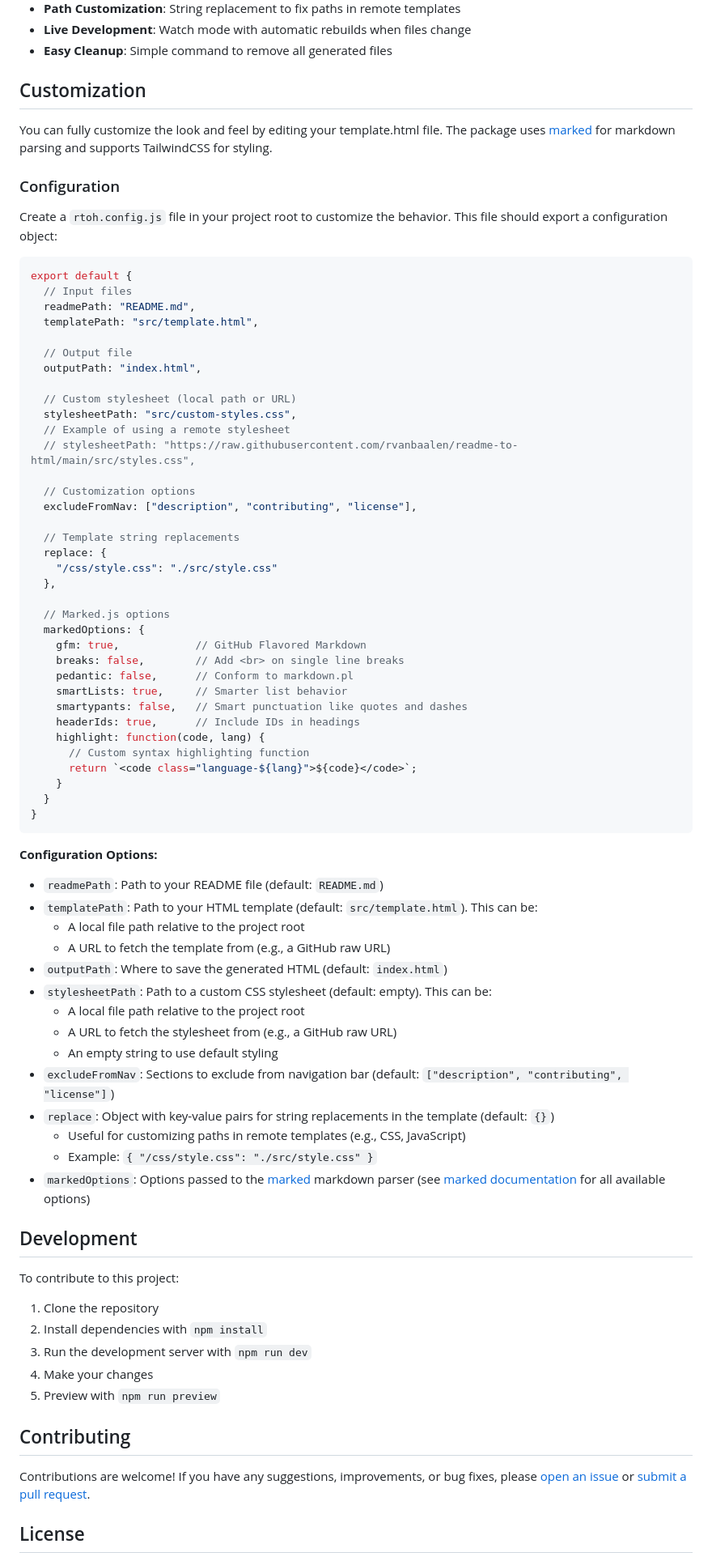
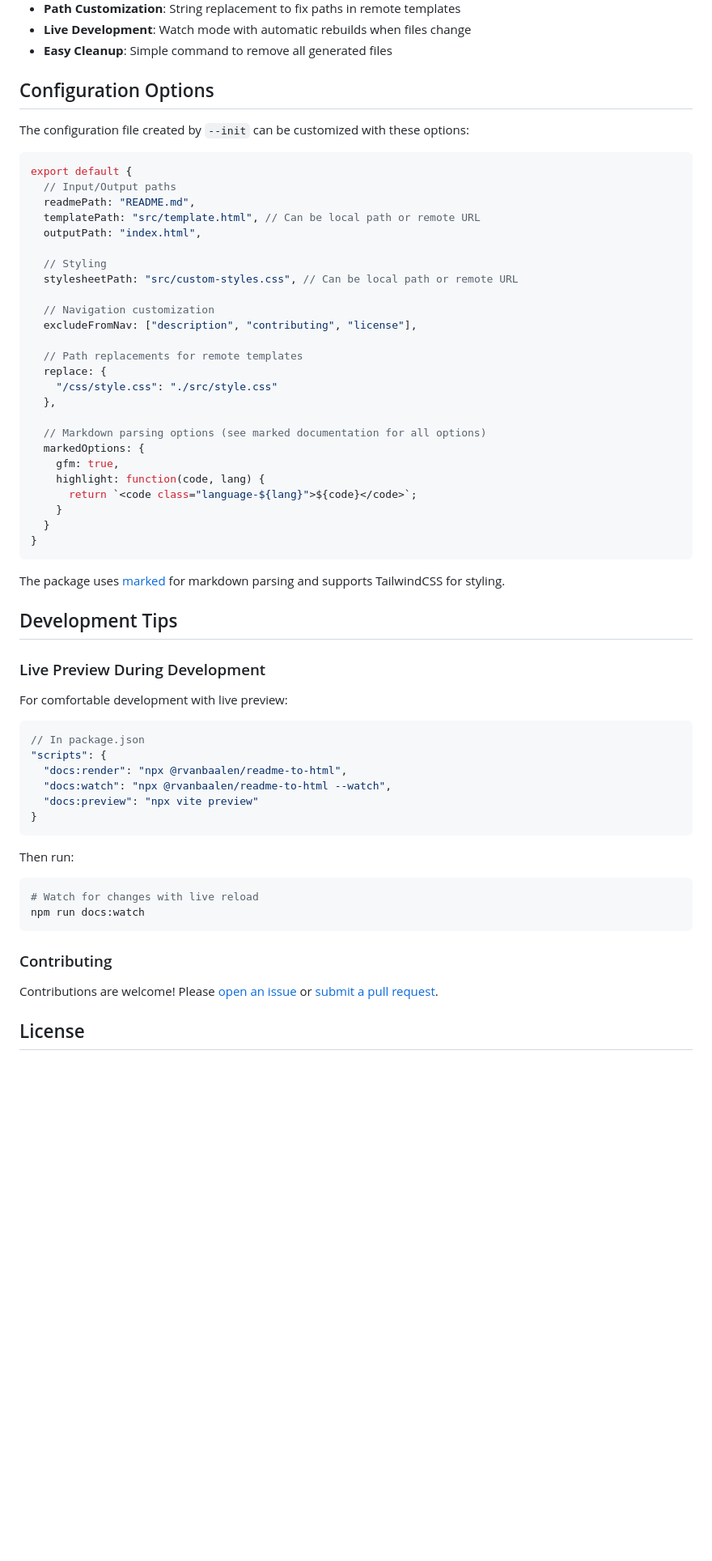
Before and after one commit to rvanbaalen/readme-to-html, a Markdown page: README.md, the part around one of its changes. Shown at 81% size. GitHub-like rendering; blank space fills up the shorter version.

Commit message:
docs: update README for quick start guide and command reference

````diff
--- a/README.md
+++ b/README.md
@@ -124,82 +173,64 @@ Upload your generated `index.html` file and build assets to GitHub Pages.
 - **Live Development**: Watch mode with automatic rebuilds when files change
 - **Easy Cleanup**: Simple command to remove all generated files
 
-## Customization
+## Configuration Options
 
-You can fully customize the look and feel by editing your template.html file. The package uses [marked](https://github.com/markedjs/marked) for markdown parsing and supports TailwindCSS for styling.
-
-### Configuration
-
-Create a `rtoh.config.js` file in your project root to customize the behavior. This file should export a configuration object:
+The configuration file created by `--init` can be customized with these options:
 
 ```javascript
 export default {
-  // Input files
+  // Input/Output paths
   readmePath: "README.md",
-  templatePath: "src/template.html",
-
-  // Output file
+  templatePath: "src/template.html", // Can be local path or remote URL
   outputPath: "index.html",
 
-  // Custom stylesheet (local path or URL)
-  stylesheetPath: "src/custom-styles.css",
-  // Example of using a remote stylesheet
-  // stylesheetPath: "https://raw.githubusercontent.com/rvanbaalen/readme-to-html/main/src/styles.css",
+  // Styling
+  stylesheetPath: "src/custom-styles.css", // Can be local path or remote URL
 
-  // Customization options
+  // Navigation customization
   excludeFromNav: ["description", "contributing", "license"],
 
-  // Template string replacements
+  // Path replacements for remote templates
   replace: {
     "/css/style.css": "./src/style.css"
   },
 
-  // Marked.js options
+  // Markdown parsing options (see marked documentation for all options)
   markedOptions: {
-    gfm: true,            // GitHub Flavored Markdown
-    breaks: false,        // Add <br> on single line breaks
-    pedantic: false,      // Conform to markdown.pl
-    smartLists: true,     // Smarter list behavior
-    smartypants: false,   // Smart punctuation like quotes and dashes
-    headerIds: true,      // Include IDs in headings
+    gfm: true,
     highlight: function(code, lang) {
-      // Custom syntax highlighting function
       return `<code class="language-${lang}">${code}</code>`;
     }
   }
 }
 ```
 
-**Configuration Options:**
+The package uses [marked](https://github.com/markedjs/marked) for markdown parsing and supports TailwindCSS for styling.
 
-- `readmePath`: Path to your README file (default: `README.md`)
-- `templatePath`: Path to your HTML template (default: `src/template.html`). This can be:
-  - A local file path relative to the project root
-  - A URL to fetch the template from (e.g., a GitHub raw URL)
-- `outputPath`: Where to save the generated HTML (default: `index.html`)
-- `stylesheetPath`: Path to a custom CSS stylesheet (default: empty). This can be:
-  - A local file path relative to the project root
-  - A URL to fetch the stylesheet from (e.g., a GitHub raw URL)
-  - An empty string to use default styling
-- `excludeFromNav`: Sections to exclude from navigation bar (default: `["description", "contributing", "license"]`)
-- `replace`: Object with key-value pairs for string replacements in the template (default: `{}`)
-  - Useful for customizing paths in remote templates (e.g., CSS, JavaScript)
-  - Example: `{ "/css/style.css": "./src/style.css" }`
-- `markedOptions`: Options passed to the [marked](https://github.com/markedjs/marked) markdown parser (see [marked documentation](https://marked.js.org/using_advanced#options) for all available options)
+## Development Tips
 
-## Development
+### Live Preview During Development
 
-To contribute to this project:
+For comfortable development with live preview:
 
-1. Clone the repository
-2. Install dependencies with `npm install`
-3. Run the development server with `npm run dev`
-4. Make your changes
-5. Preview with `npm run preview`
+```json
+// In package.json
+"scripts": {
+  "docs:render": "npx @rvanbaalen/readme-to-html",
+  "docs:watch": "npx @rvanbaalen/readme-to-html --watch",
+  "docs:preview": "npx vite preview"
+}
+```
 
-## Contributing
+Then run:
+```bash
+# Watch for changes with live reload
+npm run docs:watch
+```
 
-Contributions are welcome! If you have any suggestions, improvements, or bug fixes, please [open an issue](https://github.com/rvanbaalen/readme-to-html/issues/new) or [submit a pull request](https://github.com/rvanbaalen/readme-to-html/pulls).
+### Contributing
+
+Contributions are welcome! Please [open an issue](https://github.com/rvanbaalen/readme-to-html/issues/new) or [submit a pull request](https://github.com/rvanbaalen/readme-to-html/pulls).
 
 ## License
 
````
Also changed, not shown: other parts of README.md (+100 -51 lines).
